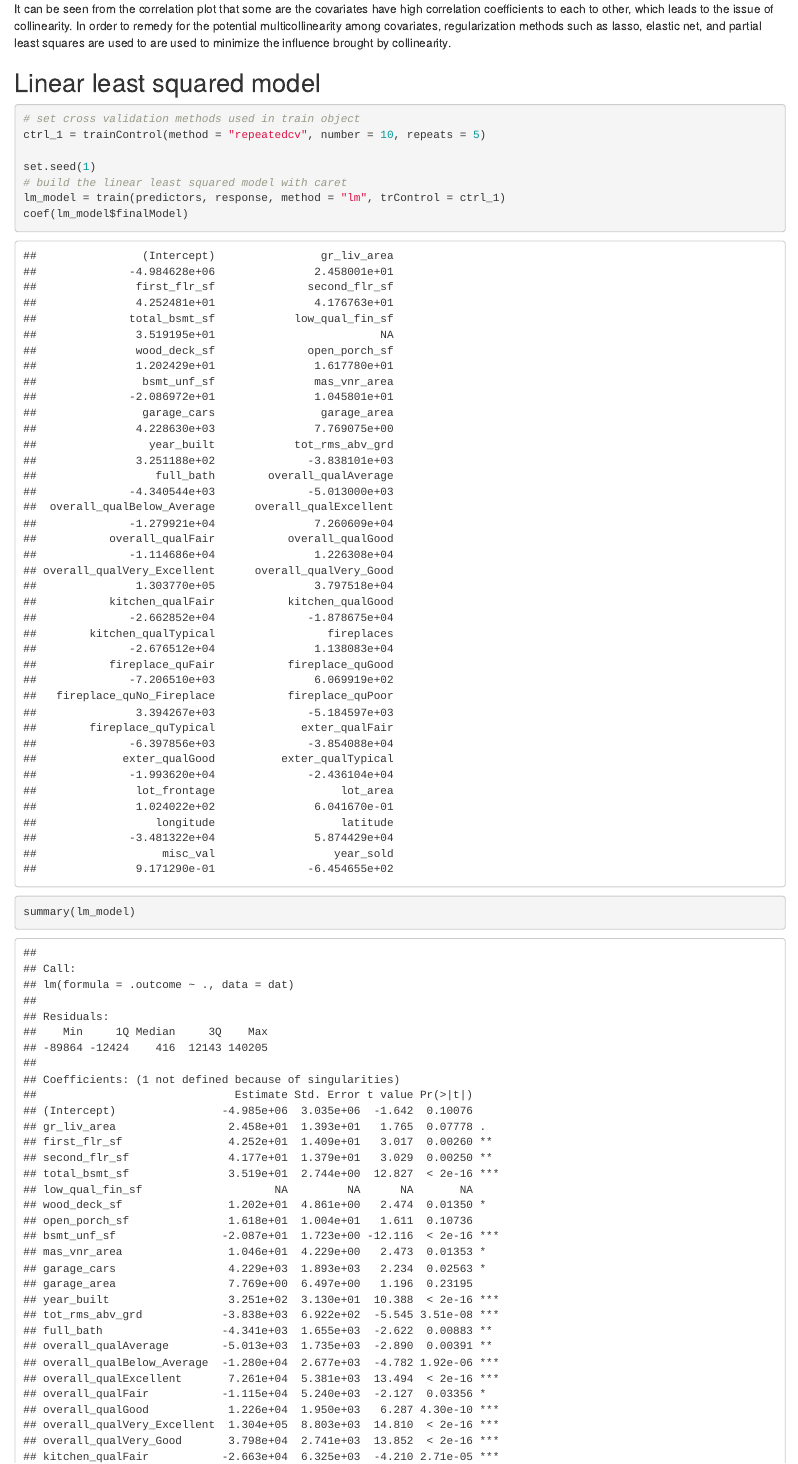
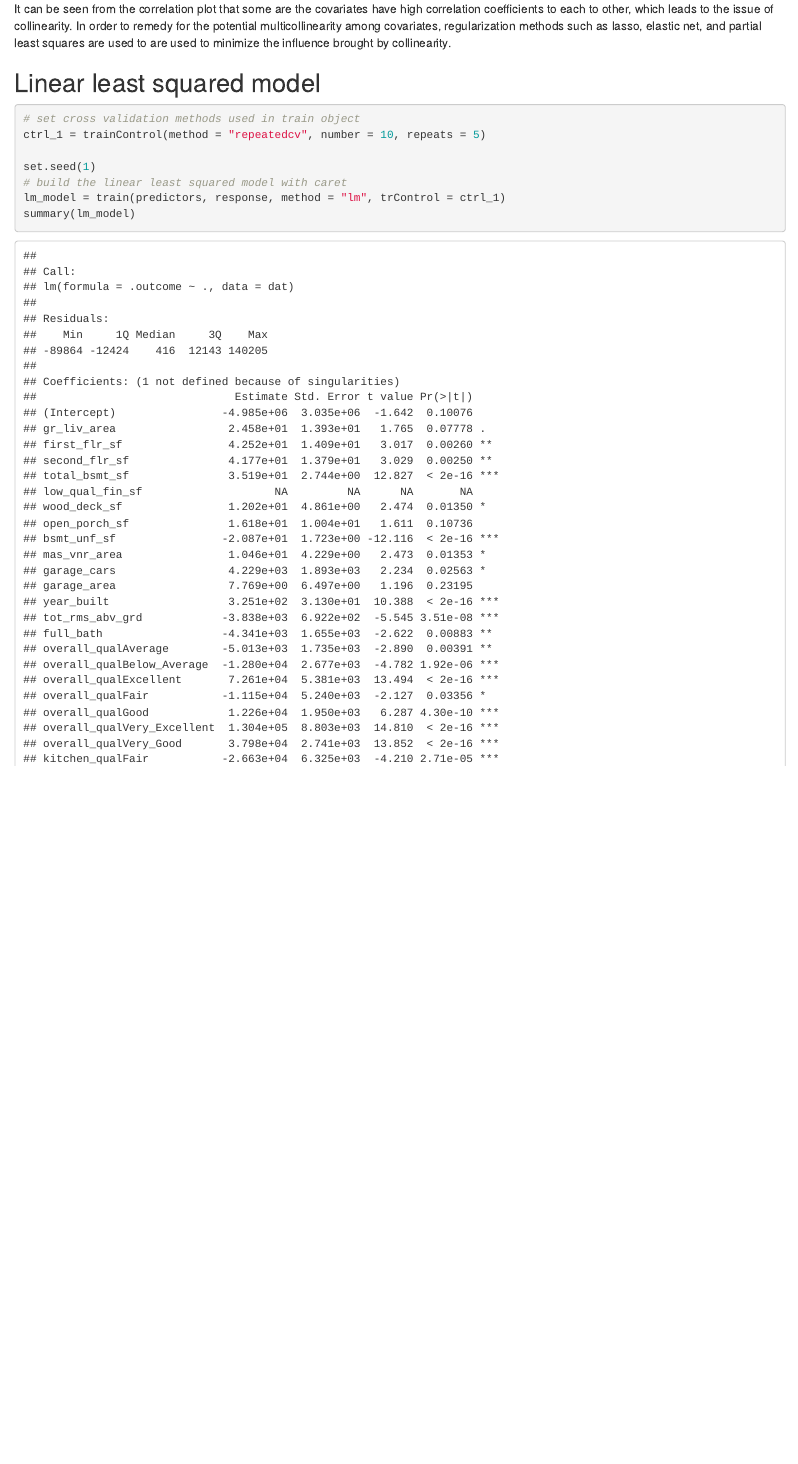
Before and after one commit to caryni01/P8106-hw1, an R Markdown document (P8106 HW1.Rmd): the page in a window 1100 px wide, from 1710 px down. Rendered offline with R 4.5, knitr and Pandoc, with nearby package versions; some code elsewhere in the file could not run offline; column names are cleaned by a stand-in for the janitor package.

Commit message:
correction

```diff
--- a/P8106 HW1.Rmd
+++ b/P8106 HW1.Rmd
@@ -59,7 +59,6 @@ ctrl_1 = trainControl(method = "repeatedcv", number = 10, repeats = 5)
 set.seed(1)
 # build the linear least squared model with caret
 lm_model = train(predictors, response, method = "lm", trControl = ctrl_1)
-coef(lm_model$finalModel)
 summary(lm_model)
 # get test mse of linear least squared model
 get_test_mse(lm_model, predictors_test, response_test)
```
Also changed, not shown: P8106-HW1.html.
